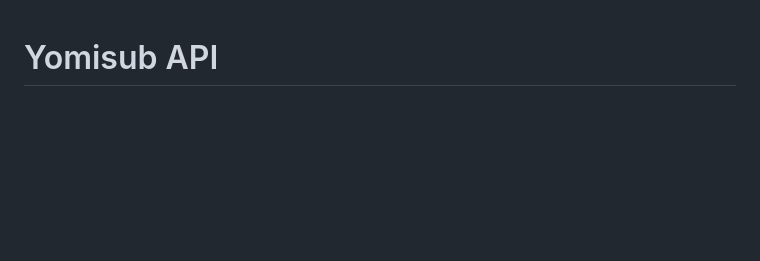
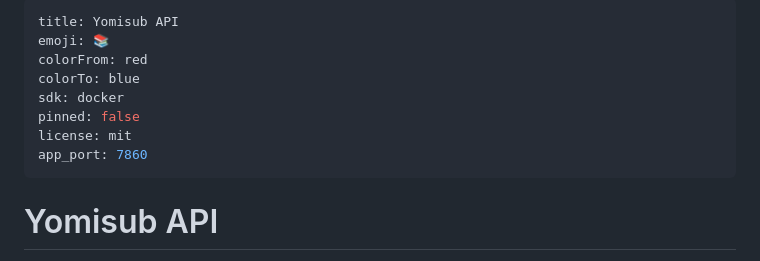
Before and after one commit to msr2903/YomisubAPI, a Markdown page: README.md, the part around the change. Drawn GitHub-style; blank space fills up the shorter version.

Commit message:
fix: Add Hugging Face Space YAML configuration

```diff
--- a/README.md
+++ b/README.md
@@ -1,3 +1,14 @@
+---
+title: Yomisub API
+emoji: 📚
+colorFrom: red
+colorTo: blue
+sdk: docker
+pinned: false
+license: mit
+app_port: 7860
+---
+
 # Yomisub API
 
 A comprehensive Japanese text analysis API with advanced conjugation support, powered by SudachiPy and JMDict.
```
